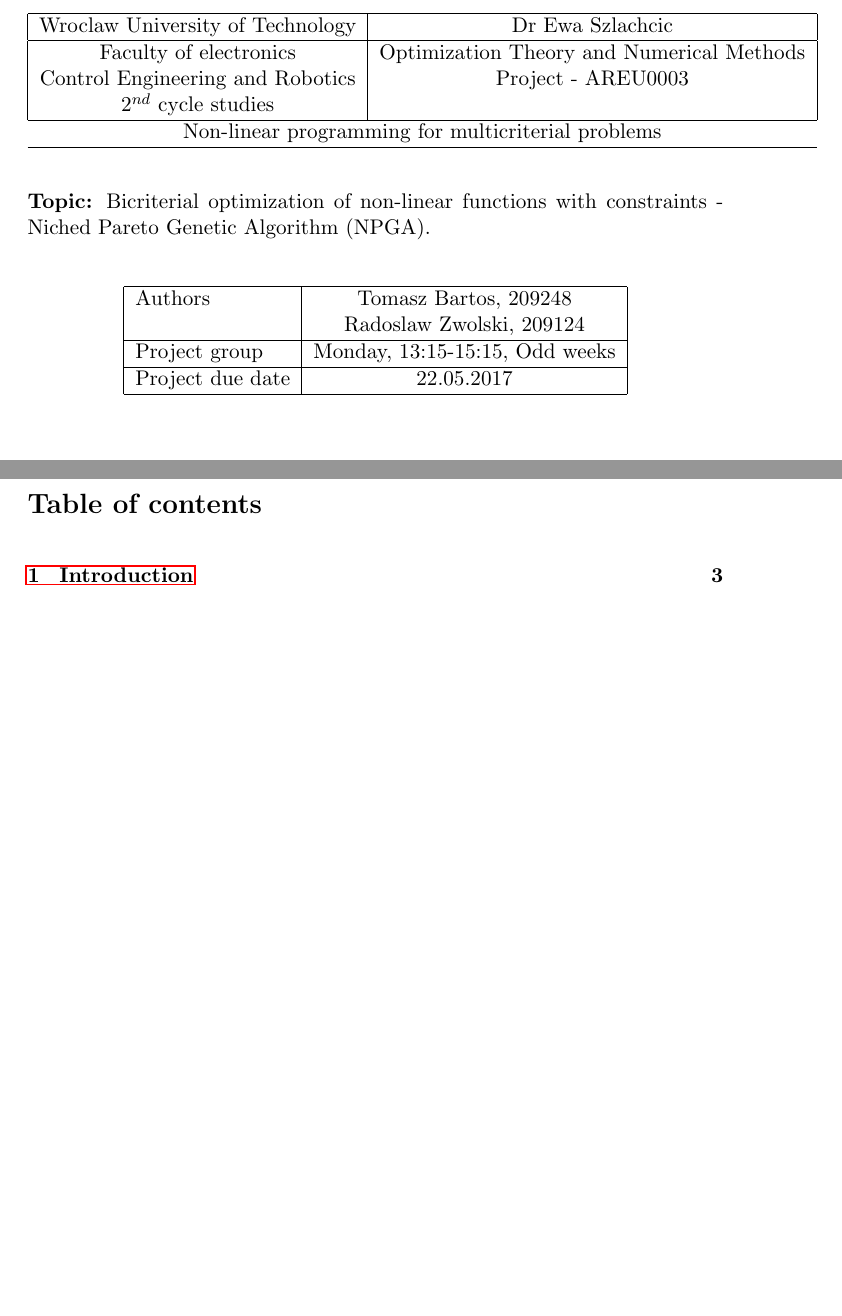
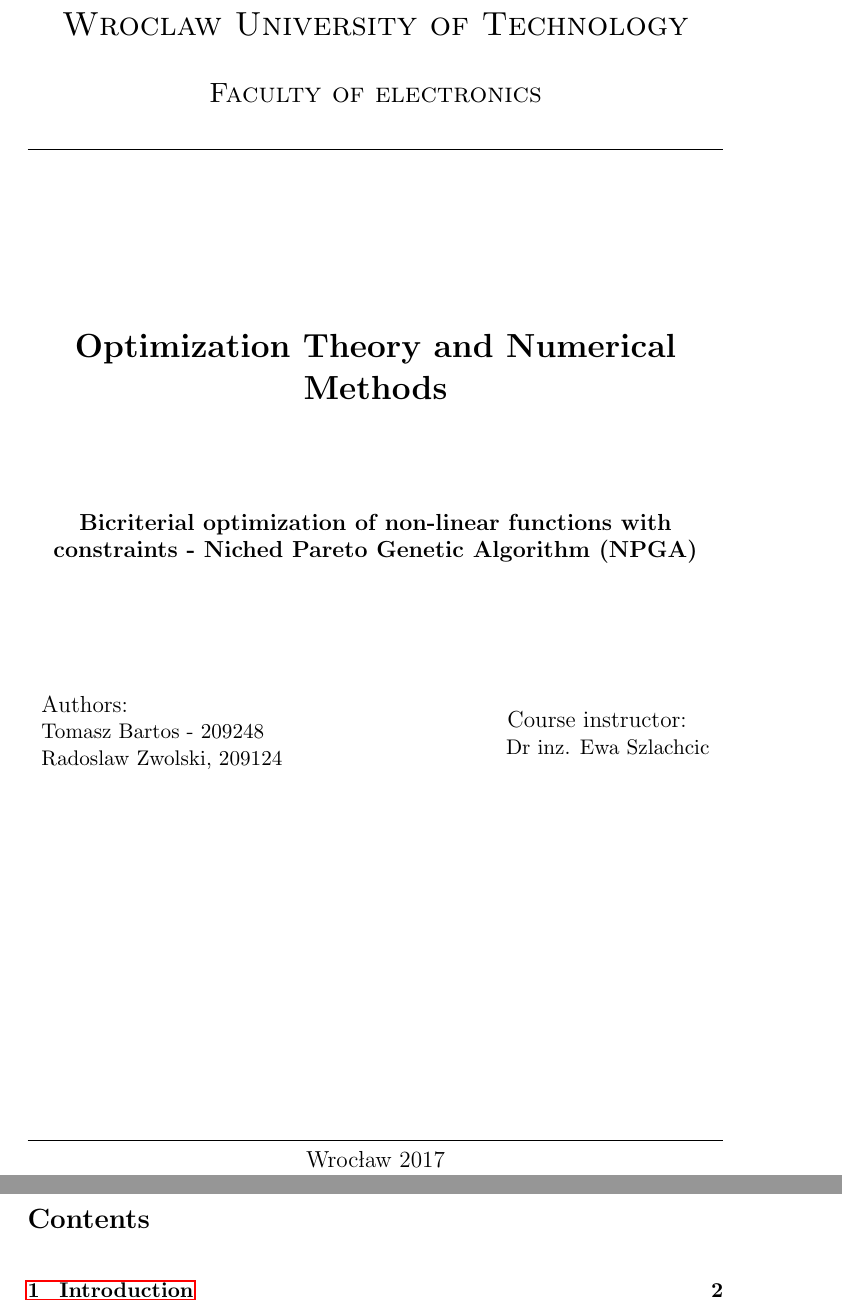
Before and after one commit to Klapeyron/OptimizationProject, a LaTeX document (report/Report.tex): two parts of pages 1 and 2 of 19, joined at a grey line, cut so that both start at the same text, the shorter picture padded with empty space. Compiled offline with pdfLaTeX.

Commit message:
New title page

```diff
--- a/report/Report.tex
+++ b/report/Report.tex
@@ -52,36 +52,44 @@
 \renewcommand{\headrulewidth}{0pt}
 
 \begin{document}
-\setstretch{1.0}
-\renewcommand*\contentsname{Table of contents}
-	%\begin{titlepage}
-	\begin{center}
-		\begin{tabular}{| c | c |}
-		\hline
-		Wroclaw University of Technology & Dr Ewa Szlachcic\\ \hline
-		Faculty of electronics & Optimization Theory and
-		Numerical Methods \\
-		Control Engineering and Robotics & Project - AREU0003\\
-		$2^{nd}$ cycle studies & \\ \hline
-		\multicolumn{2}{c}{Non-linear programming for multicriterial problems}\\
-			\hline
-	\end{tabular}
-	\end{center}
 
-	\textbf{Topic:} Bicriterial optimization of non-linear functions with constraints - Niched Pareto Genetic Algorithm (NPGA).
+\begin{titlepage}
+	\centering
+	{\scshape\LARGE Wroclaw University of Technology \par}
+	\vspace{0.2cm}
+	{\scshape\Large Faculty of electronics\par}
+	\noindent\hrulefill\\
+	\vspace{3cm}
+	{\LARGE\bfseries Optimization Theory and Numerical Methods\par}
+	\vspace{1.5cm}
+	{\large\bfseries Bicriterial optimization of non-linear functions with constraints - Niched Pareto Genetic Algorithm (NPGA)\par}
+	\vspace{2cm}
 
-	\begin{center}
-		\begin{tabular}{| l | c |}
-		\hline
-		Authors & Tomasz Bartos, 209248\\
-				& Radoslaw Zwolski, 209124\\ \hline
-		Project group & Monday, 13:15-15:15, Odd weeks\\ \hline
-		Project due date & 22.05.2017\\
-		\hline
-	\end{tabular}
-	\end{center}
+\begin{minipage}{0.4\textwidth}
+\begin{flushleft}
+	{\large Authors:\par}
+	{Tomasz Bartos - 209248\par}
+	{Radoslaw Zwolski, 209124\par}
+\end{flushleft}
+\end{minipage}
+\begin{minipage}{0.55\textwidth}
+\begin{flushright}
+{\large Course instructor:\ \ \ \ \par}
+{Dr~inz. Ewa Szlachcic\par}
+\end{flushright}
+\end{minipage}
 
-	\newpage
+\vspace{2cm}
+
+\begin{minipage}{0.6\textwidth}
+\begin{flushright}
+\end{flushright}
+\end{minipage}
+
+\vfill
+\noindent\hrulefill\\
+{\large Wrocław 2017\par}
+\end{titlepage}
 
 	\tableofcontents
 
```
